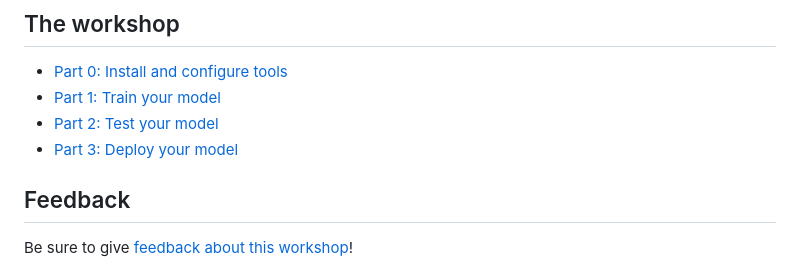
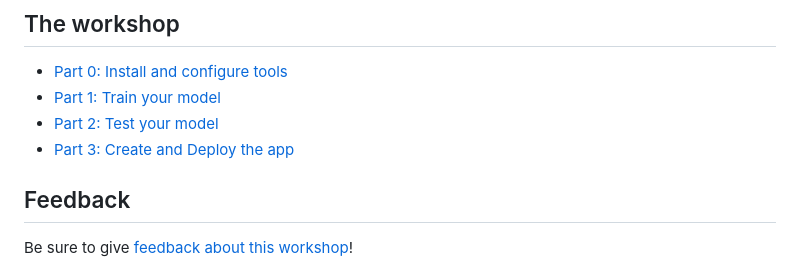
Before and after one commit to Bunny77K9/custom-vision-workshop, a Markdown page: README.md, the part around the change. Drawn GitHub-style.

```diff
--- a/README.md
+++ b/README.md
@@ -48,7 +48,7 @@ The instructions for this workshop assume you are using [Visual Studio Code](htt
 - [Part 0: Install and configure tools](./documentation/setup.md)
 - [Part 1: Train your model](./documentation/train.md)
 - [Part 2: Test your model](./documentation/predict.md)
-- [Part 3: Deploy your model](./documentation/deploy.md)
+- [Part 3: Create and Deploy the app](./documentation/deploy.md)
 
 ## Feedback
 
```
